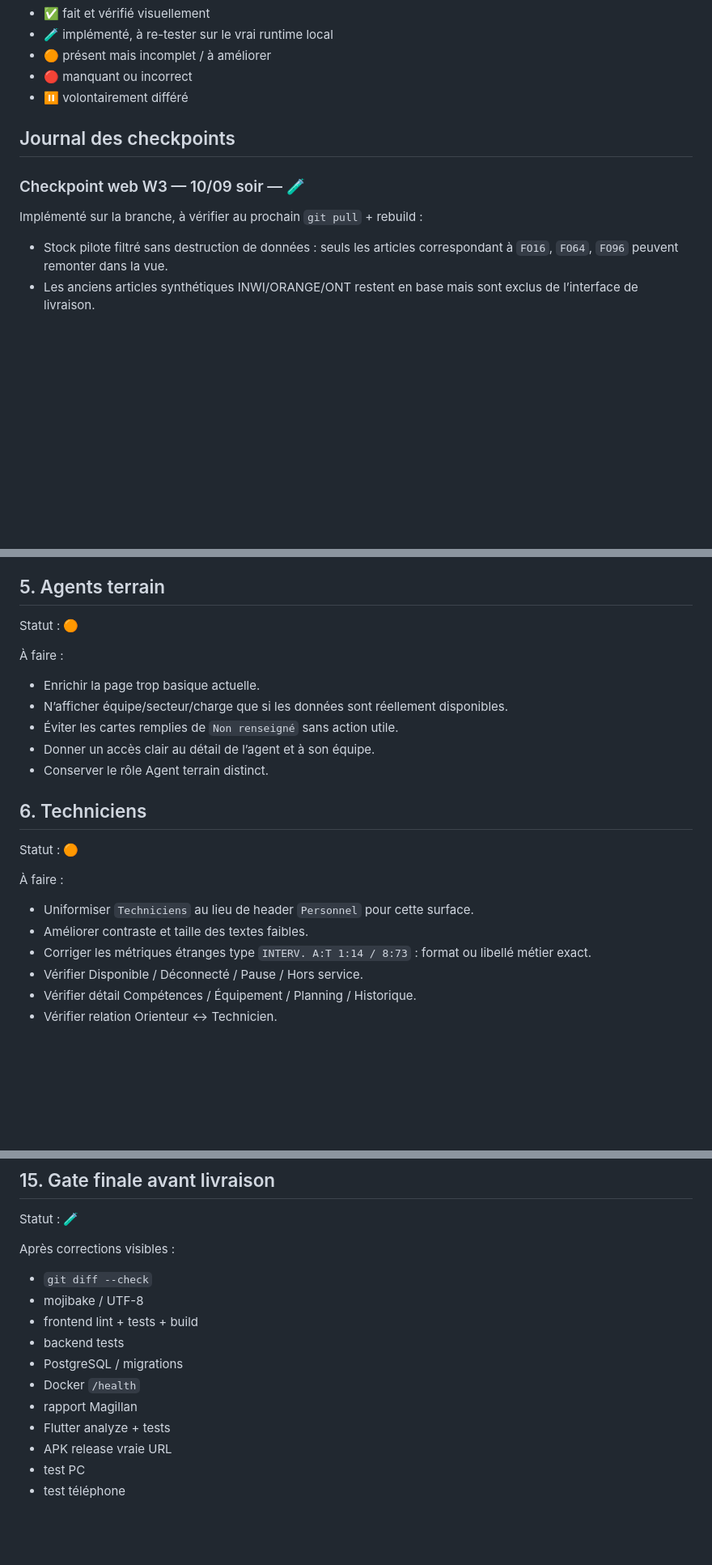
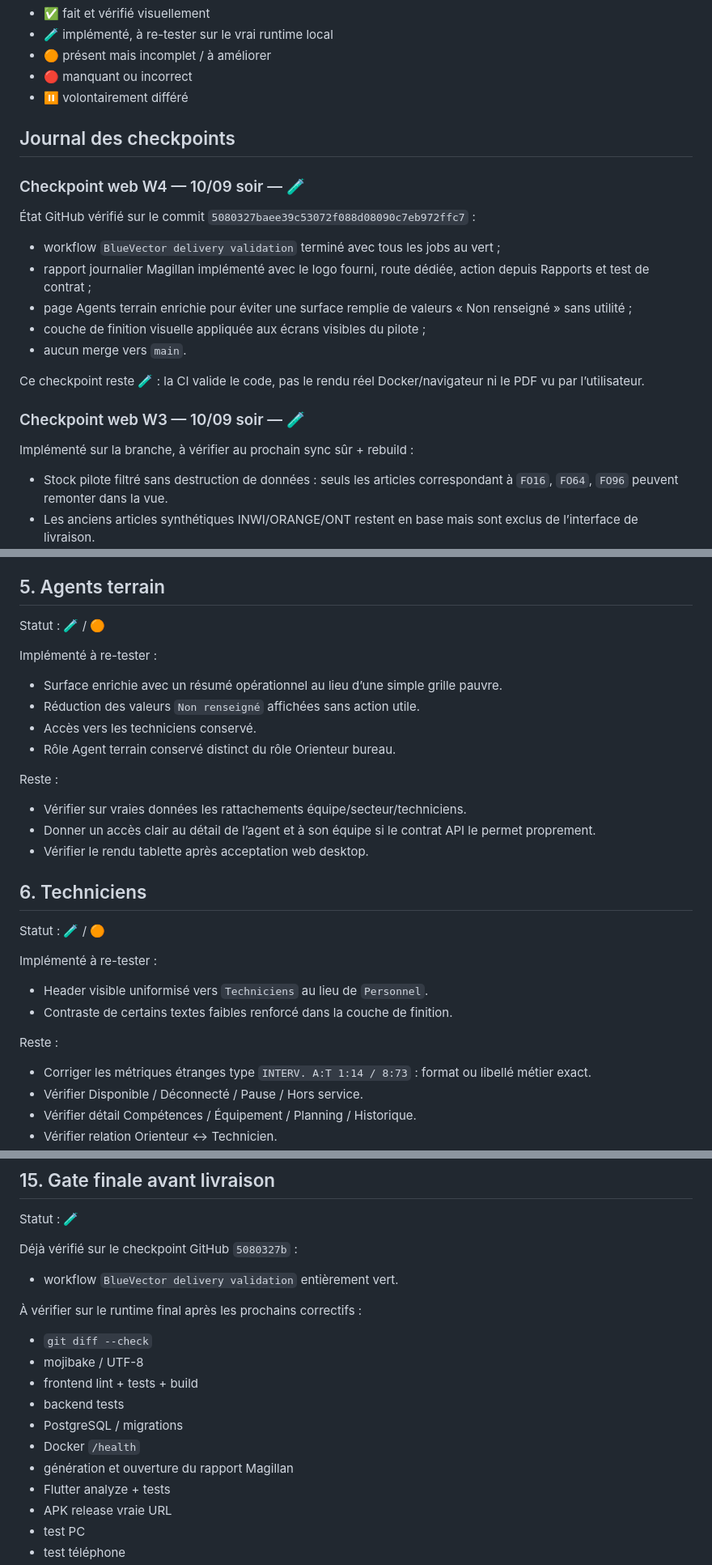
Before and after one commit to ia-dev-talk/GoVector, a Markdown page: DELIVERY_RECIPE_TRACKER.md, 3 parts joined by grey strips. Shown at 81% size. GitHub-like rendering; blank space fills up the shorter version.

```diff
--- a/DELIVERY_RECIPE_TRACKER.md
+++ b/DELIVERY_RECIPE_TRACKER.md
@@ -13,9 +13,20 @@ Légende :
 
 ## Journal des checkpoints
 
+### Checkpoint web W4 — 10/09 soir — 🧪
+
+État GitHub vérifié sur le commit `5080327baee39c53072f088d08090c7eb972ffc7` :
+- workflow `BlueVector delivery validation` terminé avec tous les jobs au vert ;
+- rapport journalier Magillan implémenté avec le logo fourni, route dédiée, action depuis Rapports et test de contrat ;
+- page Agents terrain enrichie pour éviter une surface remplie de valeurs « Non renseigné » sans utilité ;
+- couche de finition visuelle appliquée aux écrans visibles du pilote ;
+- aucun merge vers `main`.
+
+Ce checkpoint reste 🧪 : la CI valide le code, pas le rendu réel Docker/navigateur ni le PDF vu par l’utilisateur.
+
 ### Checkpoint web W3 — 10/09 soir — 🧪
 
-Implémenté sur la branche, à vérifier au prochain `git pull` + rebuild :
+Implémenté sur la branche, à vérifier au prochain sync sûr + rebuild :
 - Stock pilote filtré sans destruction de données : seuls les articles correspondant à `FO16`, `FO64`, `FO96` peuvent remonter dans la vue.
 - Les anciens articles synthétiques INWI/ORANGE/ONT restent en base mais sont exclus de l’interface de livraison.
 - Header Stock simplifié : `Stock câbles`, périmètre FO16/FO64/FO96, recherche adaptée, suppression du registre SN de la surface pilote.
@@ -96,22 +111,28 @@ Reste :
 
 ## 5. Agents terrain
 
-Statut : 🟠
+Statut : 🧪 / 🟠
 
-À faire :
-- Enrichir la page trop basique actuelle.
-- N’afficher équipe/secteur/charge que si les données sont réellement disponibles.
-- Éviter les cartes remplies de `Non renseigné` sans action utile.
-- Donner un accès clair au détail de l’agent et à son équipe.
-- Conserver le rôle Agent terrain distinct.
+Implémenté à re-tester :
+- Surface enrichie avec un résumé opérationnel au lieu d’une simple grille pauvre.
+- Réduction des valeurs `Non renseigné` affichées sans action utile.
+- Accès vers les techniciens conservé.
+- Rôle Agent terrain conservé distinct du rôle Orienteur bureau.
+
+Reste :
+- Vérifier sur vraies données les rattachements équipe/secteur/techniciens.
+- Donner un accès clair au détail de l’agent et à son équipe si le contrat API le permet proprement.
+- Vérifier le rendu tablette après acceptation web desktop.
 
 ## 6. Techniciens
 
-Statut : 🟠
+Statut : 🧪 / 🟠
 
-À faire :
-- Uniformiser `Techniciens` au lieu de header `Personnel` pour cette surface.
-- Améliorer contraste et taille des textes faibles.
+Implémenté à re-tester :
+- Header visible uniformisé vers `Techniciens` au lieu de `Personnel`.
+- Contraste de certains textes faibles renforcé dans la couche de finition.
+
+Reste :
 - Corriger les métriques étranges type `INTERV. A:T 1:14 / 8:73` : format ou libellé métier exact.
 - Vérifier Disponible / Déconnecté / Pause / Hors service.
 - Vérifier détail Compétences / Équipement / Planning / Historique.
@@ -237,14 +274,17 @@ Après acceptation web :
 
 Statut : 🧪
 
-Après corrections visibles :
+Déjà vérifié sur le checkpoint GitHub `5080327b` :
+- workflow `BlueVector delivery validation` entièrement vert.
+
+À vérifier sur le runtime final après les prochains correctifs :
 - `git diff --check`
 - mojibake / UTF-8
 - frontend lint + tests + build
 - backend tests
 - PostgreSQL / migrations
 - Docker `/health`
-- rapport Magillan
+- génération et ouverture du rapport Magillan
 - Flutter analyze + tests
 - APK release vraie URL
 - test PC
```
Also changed, not shown: other parts of DELIVERY_RECIPE_TRACKER.md (+45 -25 lines).
